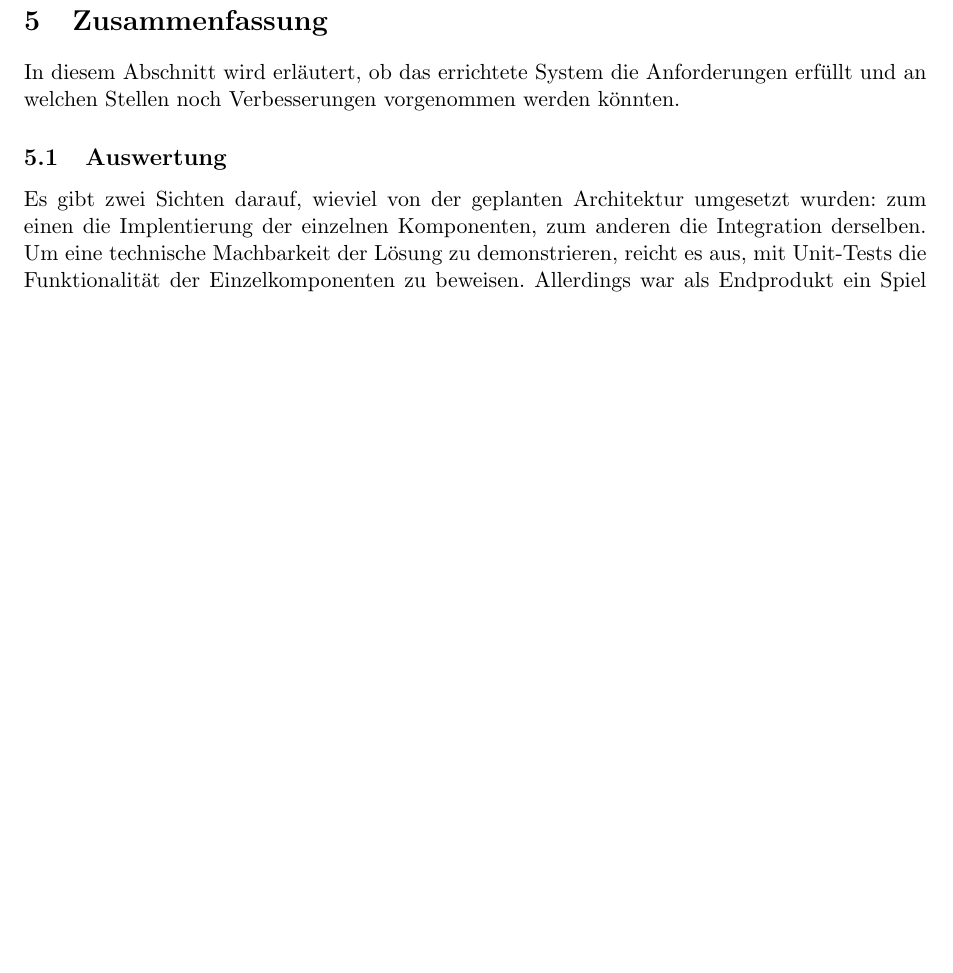
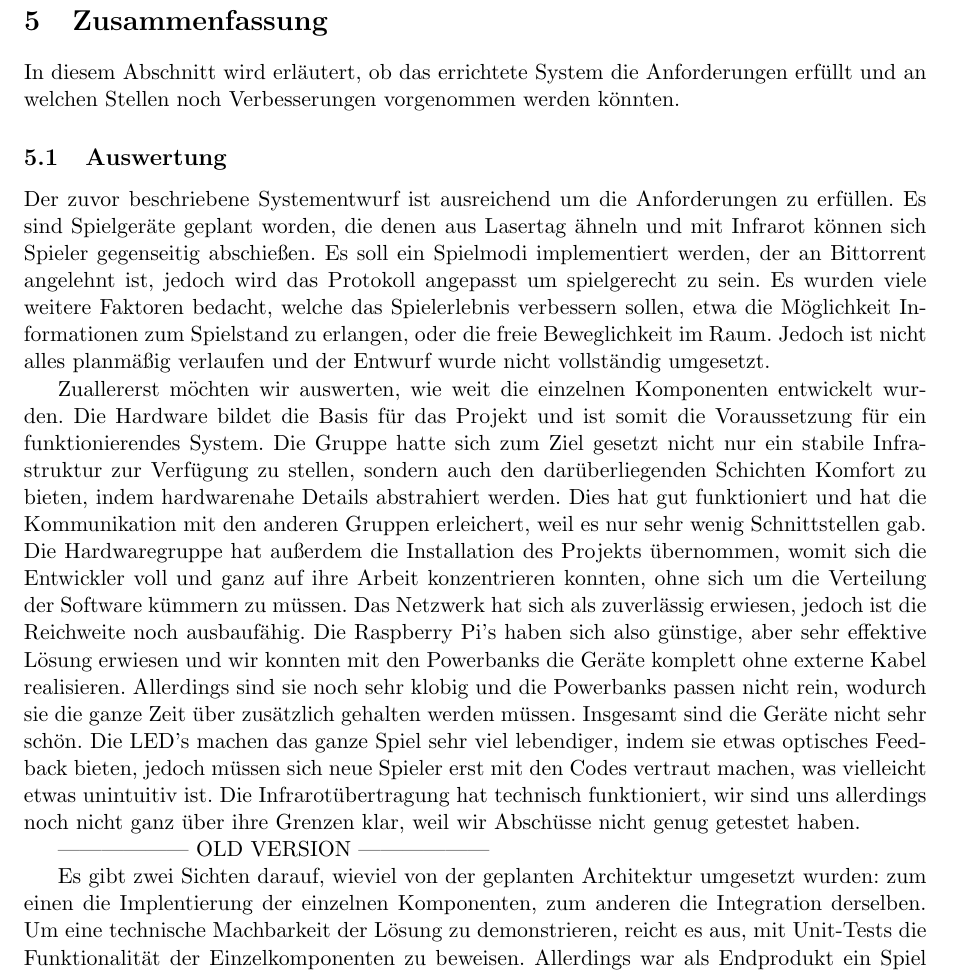
Before and after one commit to Torrintino/semester-project, a LaTeX document (bericht/tex/bericht.tex, which reads bericht/tex/050-zusammenfassung/auswertung.tex): part of page 32 of 33 before the commit and part of page 32 of 34 after it, cut so that both start at the same text, the shorter picture padded with empty space. Compiled offline with pdfLaTeX.

Commit message:
Update auswertung.tex

```diff
--- a/bericht/tex/050-zusammenfassung/auswertung.tex
+++ b/bericht/tex/050-zusammenfassung/auswertung.tex
@@ -1,5 +1,41 @@
 \subsection{Auswertung}
 \label{sec:auswertung}
+
+Der zuvor beschriebene Systementwurf ist ausreichend um die Anforderungen zu
+erfüllen. Es sind Spielgeräte geplant worden, die denen aus Lasertag ähneln
+und mit Infrarot können sich Spieler gegenseitig abschießen. Es soll ein
+Spielmodi implementiert werden, der an Bittorrent angelehnt ist, jedoch
+wird das Protokoll angepasst um spielgerecht zu sein. Es wurden viele weitere
+Faktoren bedacht, welche das Spielerlebnis verbessern sollen, etwa die
+Möglichkeit Informationen zum Spielstand zu erlangen, oder die freie
+Beweglichkeit im Raum. Jedoch ist nicht alles planmäßig verlaufen und der
+Entwurf wurde nicht vollständig umgesetzt.
+
+Zuallererst möchten wir auswerten, wie weit die einzelnen Komponenten
+entwickelt wurden. Die Hardware bildet die Basis für das Projekt und ist somit
+die Voraussetzung für ein funktionierendes System. Die Gruppe hatte sich zum
+Ziel gesetzt nicht nur ein stabile Infrastruktur zur Verfügung zu stellen,
+sondern auch den darüberliegenden Schichten Komfort zu bieten, indem
+hardwarenahe Details abstrahiert werden. Dies hat gut funktioniert und hat die
+Kommunikation mit den anderen Gruppen erleichert, weil es nur sehr wenig
+Schnittstellen gab. Die Hardwaregruppe hat außerdem die Installation des
+Projekts übernommen, womit sich die Entwickler voll und ganz auf ihre Arbeit
+konzentrieren konnten, ohne sich um die Verteilung der Software kümmern zu
+müssen. Das Netzwerk hat sich als zuverlässig erwiesen, jedoch ist die
+Reichweite noch ausbaufähig. Die Raspberry Pi's haben sich also günstige, aber
+sehr effektive Lösung erwiesen und wir konnten mit den Powerbanks die
+Geräte komplett ohne externe Kabel realisieren. Allerdings sind sie noch sehr
+klobig und die Powerbanks passen nicht rein, wodurch sie die ganze Zeit über
+zusätzlich gehalten werden müssen. Insgesamt sind die Geräte nicht sehr schön.
+Die LED's machen das ganze Spiel sehr viel lebendiger, indem sie etwas
+optisches Feedback bieten, jedoch müssen sich neue Spieler erst mit den Codes
+vertraut machen, was vielleicht etwas unintuitiv ist. Die Infrarotübertragung
+hat technisch funktioniert, wir sind uns allerdings noch nicht ganz über ihre
+Grenzen klar, weil wir Abschüsse nicht genug getestet haben.
+
+------------------ OLD VERSION ------------------
+
+
 
 Es gibt zwei Sichten darauf, wieviel von der geplanten Architektur umgesetzt wurden: zum einen die
 Implentierung der einzelnen Komponenten, zum anderen die Integration derselben.
```
